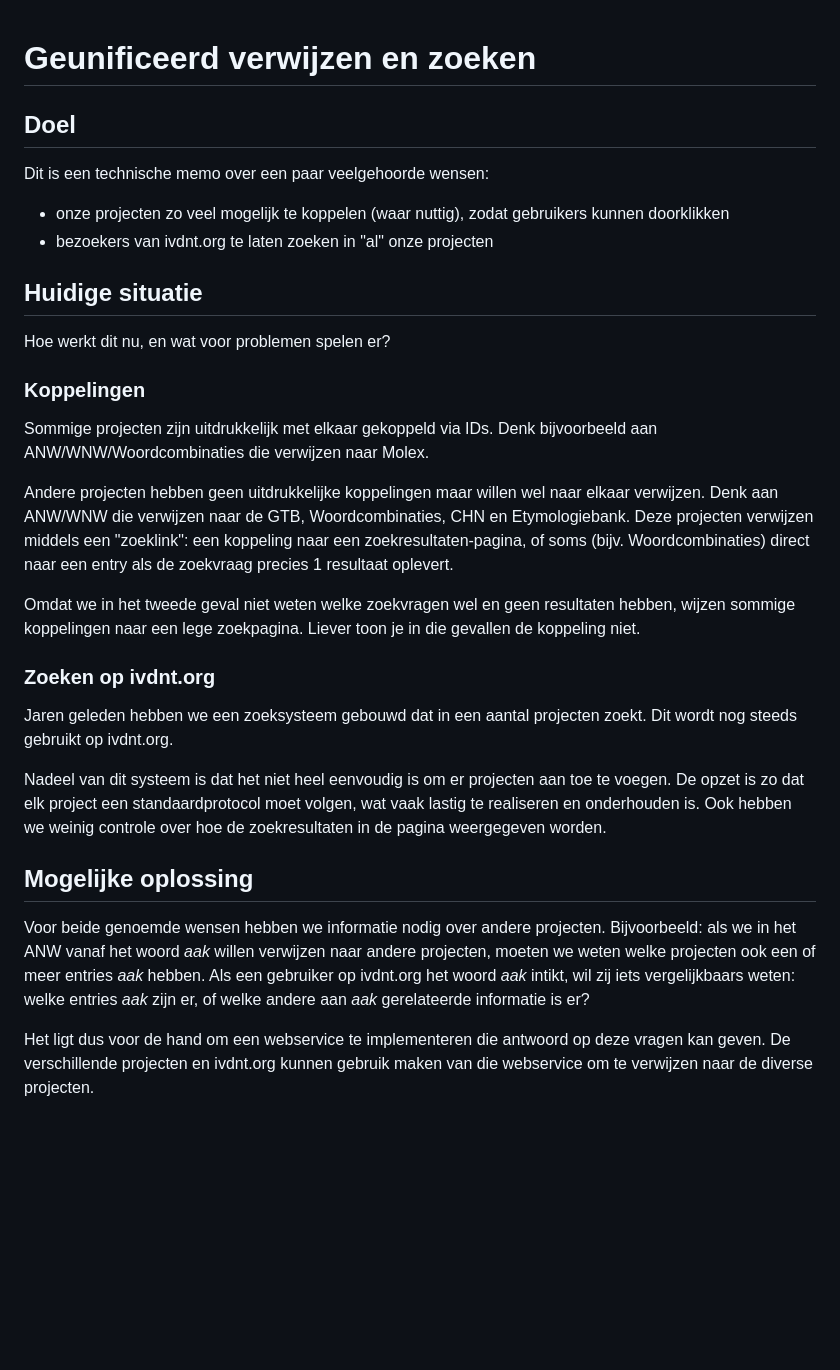
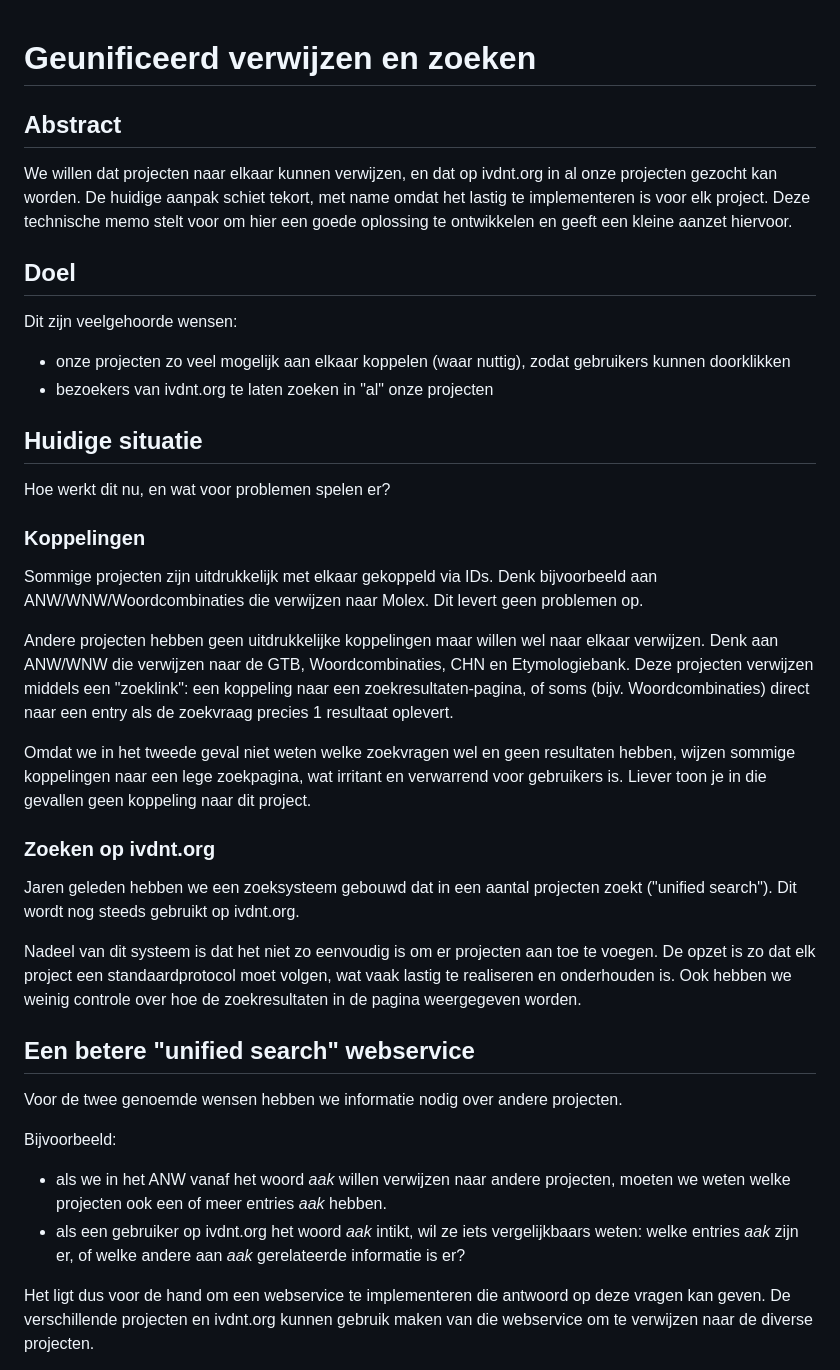
Before and after one commit to jan-niestadt/reunion, a Markdown page: unified-search-v2.md, the part around one of its changes. GitHub-like rendering; blank space fills up the shorter version.

Commit message:
Update unified search README.

```diff
--- a/unified-search-v2.md
+++ b/unified-search-v2.md
@@ -1,10 +1,15 @@
 # Geunificeerd verwijzen en zoeken
+
+## Abstract
+
+We willen dat projecten naar elkaar kunnen verwijzen, en dat op ivdnt.org in al onze projecten gezocht kan worden. De huidige aanpak schiet tekort, met name omdat het lastig te implementeren is voor elk project. Deze technische memo stelt voor om hier een goede oplossing te ontwikkelen en geeft een kleine aanzet hiervoor.
+
 
 ## Doel
 
-Dit is een technische memo over een paar veelgehoorde wensen:
+Dit zijn veelgehoorde wensen:
 
-- onze projecten zo veel mogelijk te koppelen (waar nuttig), zodat gebruikers kunnen doorklikken
+- onze projecten zo veel mogelijk aan elkaar koppelen (waar nuttig), zodat gebruikers kunnen doorklikken
 - bezoekers van ivdnt.org te laten zoeken in "al" onze projecten
 
 ## Huidige situatie
@@ -13,21 +18,25 @@ Hoe werkt dit nu, en wat voor problemen spelen er?
 
 ### Koppelingen
 
-Sommige projecten zijn uitdrukkelijk met elkaar gekoppeld via IDs. Denk bijvoorbeeld aan ANW/WNW/Woordcombinaties die verwijzen naar Molex.
+Sommige projecten zijn uitdrukkelijk met elkaar gekoppeld via IDs. Denk bijvoorbeeld aan ANW/WNW/Woordcombinaties die verwijzen naar Molex. Dit levert geen problemen op.
 
 Andere projecten hebben geen uitdrukkelijke koppelingen maar willen wel naar elkaar verwijzen. Denk aan ANW/WNW die verwijzen naar de GTB, Woordcombinaties, CHN en Etymologiebank. Deze projecten verwijzen middels een "zoeklink": een koppeling naar een zoekresultaten-pagina, of soms (bijv. Woordcombinaties) direct naar een entry als de zoekvraag precies 1 resultaat oplevert.
 
-Omdat we in het tweede geval niet weten welke zoekvragen wel en geen resultaten hebben, wijzen sommige koppelingen naar een lege zoekpagina. Liever toon je in die gevallen de koppeling niet.
+Omdat we in het tweede geval niet weten welke zoekvragen wel en geen resultaten hebben, wijzen sommige koppelingen naar een lege zoekpagina, wat irritant en verwarrend voor gebruikers is. Liever toon je in die gevallen geen koppeling naar dit project.
 
 ### Zoeken op ivdnt.org
 
-Jaren geleden hebben we een zoeksysteem gebouwd dat in een aantal projecten zoekt. Dit wordt nog steeds gebruikt op ivdnt.org.
+Jaren geleden hebben we een zoeksysteem gebouwd dat in een aantal projecten zoekt ("unified search"). Dit wordt nog steeds gebruikt op ivdnt.org.
 
-Nadeel van dit systeem is dat het niet heel eenvoudig is om er projecten aan toe te voegen. De opzet is zo dat elk project een standaardprotocol moet volgen, wat vaak lastig te realiseren en onderhouden is. Ook hebben we weinig controle over hoe de zoekresultaten in de pagina weergegeven worden.
+Nadeel van dit systeem is dat het niet zo eenvoudig is om er projecten aan toe te voegen. De opzet is zo dat elk project een standaardprotocol moet volgen, wat vaak lastig te realiseren en onderhouden is. Ook hebben we weinig controle over hoe de zoekresultaten in de pagina weergegeven worden.
 
-## Mogelijke oplossing
+## Een betere "unified search" webservice
 
-Voor beide genoemde wensen hebben we informatie nodig over andere projecten. Bijvoorbeeld: als we in het ANW vanaf het woord *aak* willen verwijzen naar andere projecten, moeten we weten welke projecten ook een of meer entries *aak* hebben. Als een gebruiker op ivdnt.org het woord *aak* intikt, wil zij iets vergelijkbaars weten: welke entries *aak* zijn er, of welke andere aan *aak* gerelateerde informatie is er?
+Voor de twee genoemde wensen hebben we informatie nodig over andere projecten.
+
+Bijvoorbeeld:
+- als we in het ANW vanaf het woord *aak* willen verwijzen naar andere projecten, moeten we weten welke projecten ook een of meer entries *aak* hebben.
+- als een gebruiker op ivdnt.org het woord *aak* intikt, wil ze iets vergelijkbaars weten: welke entries *aak* zijn er, of welke andere aan *aak* gerelateerde informatie is er?
 
 Het ligt dus voor de hand om een webservice te implementeren die antwoord op deze vragen kan geven. De verschillende projecten en ivdnt.org kunnen gebruik maken van die webservice om te verwijzen naar de diverse projecten.
 
```
Also changed, not shown: other parts of unified-search-v2.md (+16 -4 lines).
